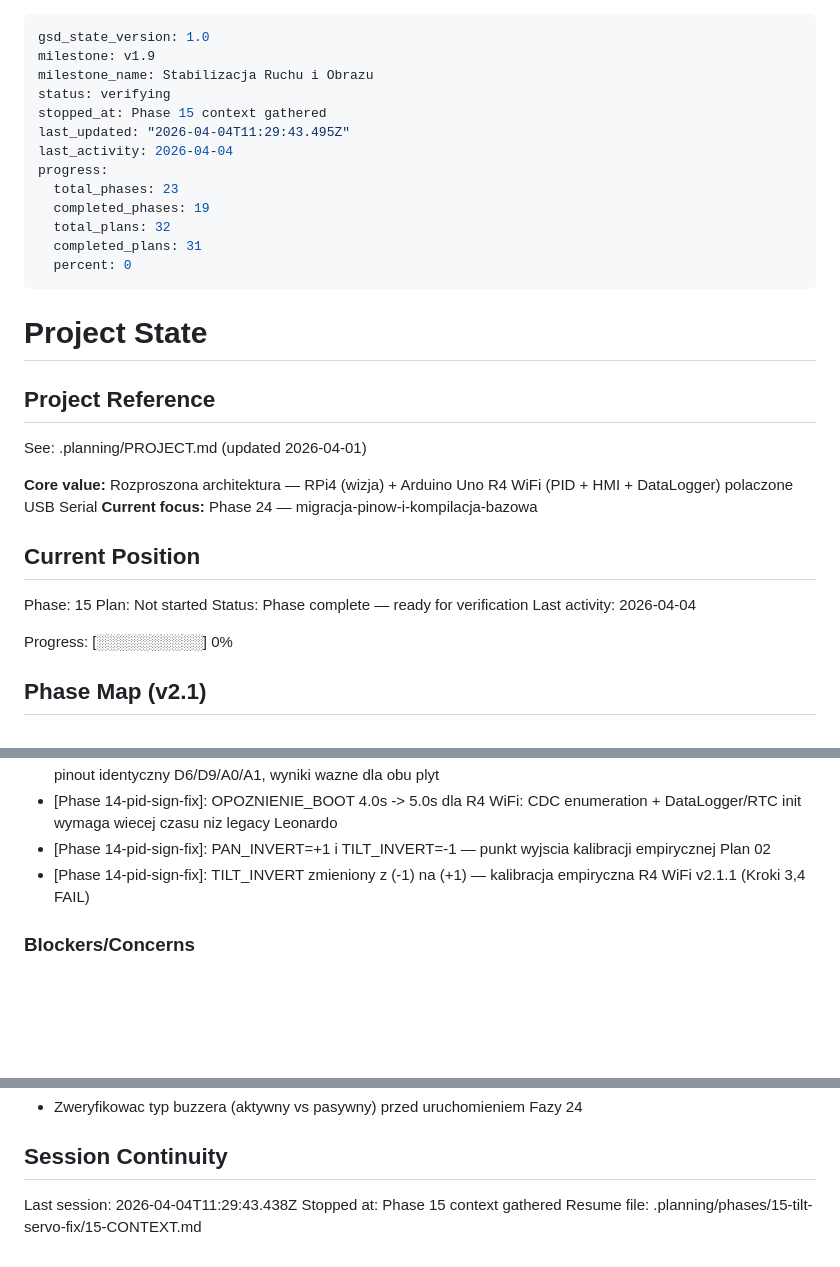
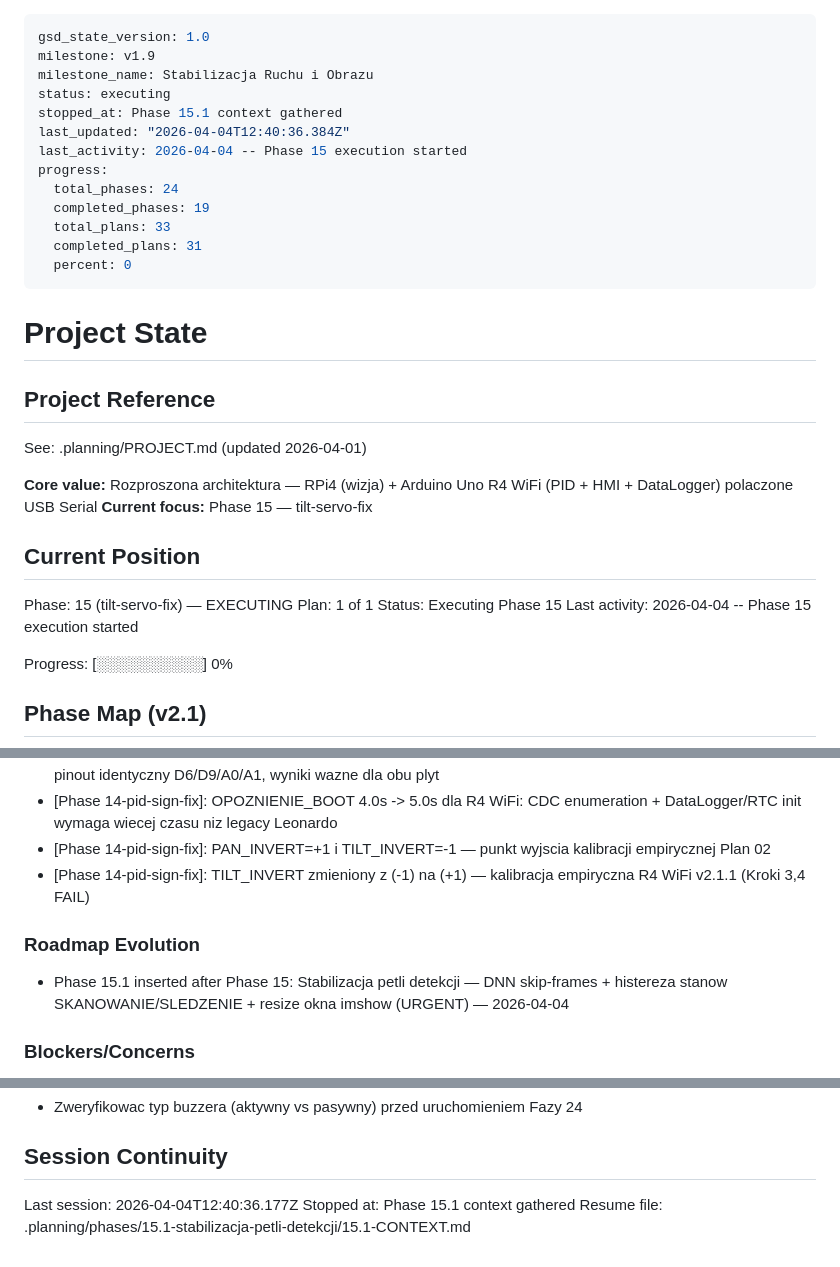
Before and after one commit to MateuszParol/ARIES-LITE, a Markdown page: .planning/STATE.md, 3 parts joined by grey strips. Drawn GitHub-style; blank space fills up the shorter version.

Commit message:
docs(state): record phase 15.1 context session

```diff
--- a/.planning/STATE.md
+++ b/.planning/STATE.md
@@ -2,14 +2,14 @@
 gsd_state_version: 1.0
 milestone: v1.9
 milestone_name: Stabilizacja Ruchu i Obrazu
-status: verifying
-stopped_at: Phase 15 context gathered
-last_updated: "2026-04-04T11:29:43.495Z"
-last_activity: 2026-04-04
+status: executing
+stopped_at: Phase 15.1 context gathered
+last_updated: "2026-04-04T12:40:36.384Z"
+last_activity: 2026-04-04 -- Phase 15 execution started
 progress:
-  total_phases: 23
+  total_phases: 24
   completed_phases: 19
-  total_plans: 32
+  total_plans: 33
   completed_plans: 31
   percent: 0
 ---
@@ -21,14 +21,14 @@ progress:
 See: .planning/PROJECT.md (updated 2026-04-01)
 
 **Core value:** Rozproszona architektura — RPi4 (wizja) + Arduino Uno R4 WiFi (PID + HMI + DataLogger) polaczone USB Serial
-**Current focus:** Phase 24 — migracja-pinow-i-kompilacja-bazowa
+**Current focus:** Phase 15 — tilt-servo-fix
 
 ## Current Position
 
-Phase: 15
-Plan: Not started
-Status: Phase complete — ready for verification
-Last activity: 2026-04-04
+Phase: 15 (tilt-servo-fix) — EXECUTING
+Plan: 1 of 1
+Status: Executing Phase 15
+Last activity: 2026-04-04 -- Phase 15 execution started
 
 Progress: [░░░░░░░░░░] 0%
 
@@ -75,6 +75,10 @@ Progress: [░░░░░░░░░░] 0%
 - [Phase 14-pid-sign-fix]: PAN_INVERT=+1 i TILT_INVERT=-1 — punkt wyjscia kalibracji empirycznej Plan 02
 - [Phase 14-pid-sign-fix]: TILT_INVERT zmieniony z (-1) na (+1) — kalibracja empiryczna R4 WiFi v2.1.1 (Kroki 3,4 FAIL)
 
+### Roadmap Evolution
+
+- Phase 15.1 inserted after Phase 15: Stabilizacja petli detekcji — DNN skip-frames + histereza stanow SKANOWANIE/SLEDZENIE + resize okna imshow (URGENT) — 2026-04-04
+
 ### Blockers/Concerns
 
 - Orientacja serw: PAN_DIR / TILT_DIR wymaga empirycznej kalibracji na nowym montazu Uno R4
@@ -89,6 +93,6 @@ Progress: [░░░░░░░░░░] 0%
 
 ## Session Continuity
 
-Last session: 2026-04-04T11:29:43.438Z
-Stopped at: Phase 15 context gathered
-Resume file: .planning/phases/15-tilt-servo-fix/15-CONTEXT.md
+Last session: 2026-04-04T12:40:36.177Z
+Stopped at: Phase 15.1 context gathered
+Resume file: .planning/phases/15.1-stabilizacja-petli-detekcji/15.1-CONTEXT.md
```
